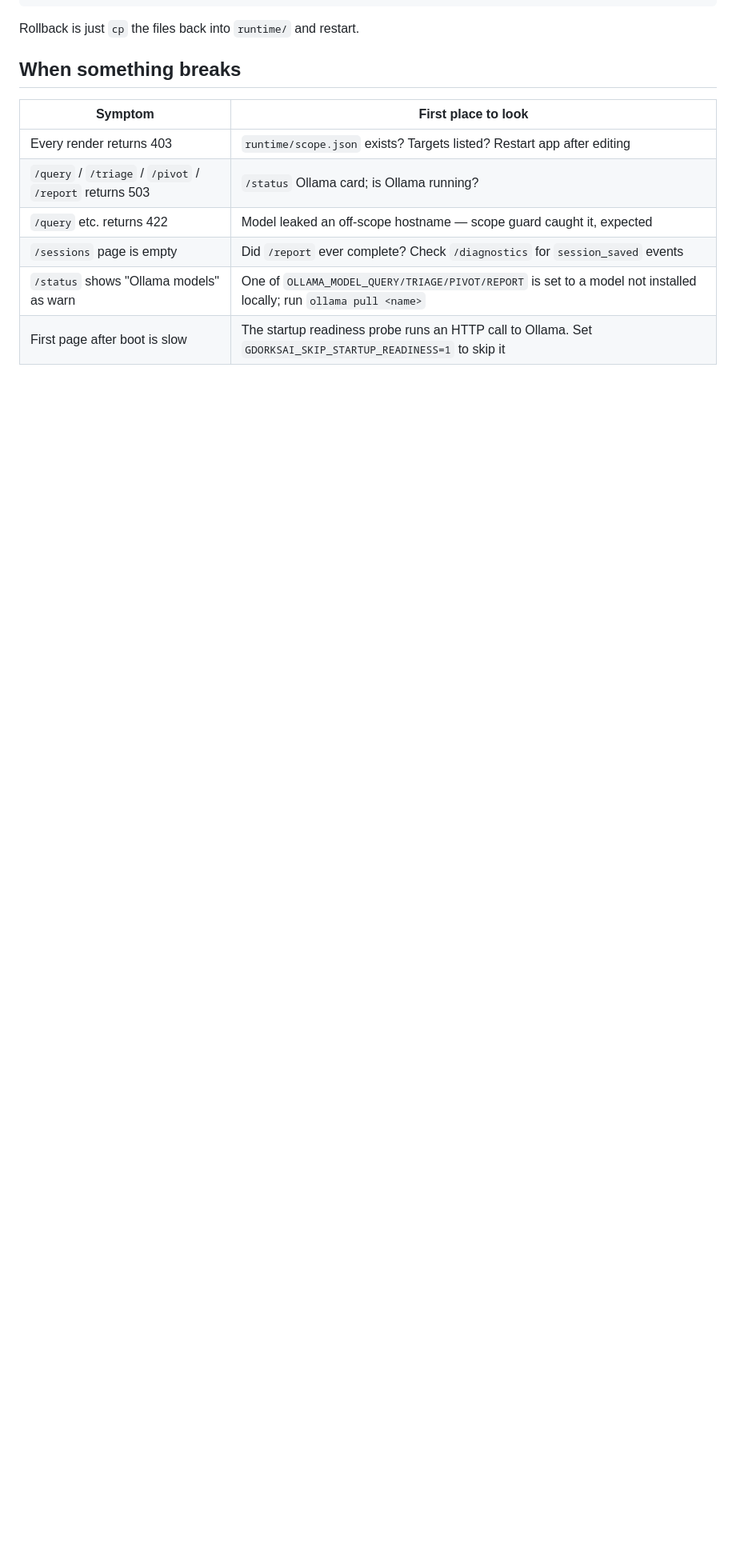
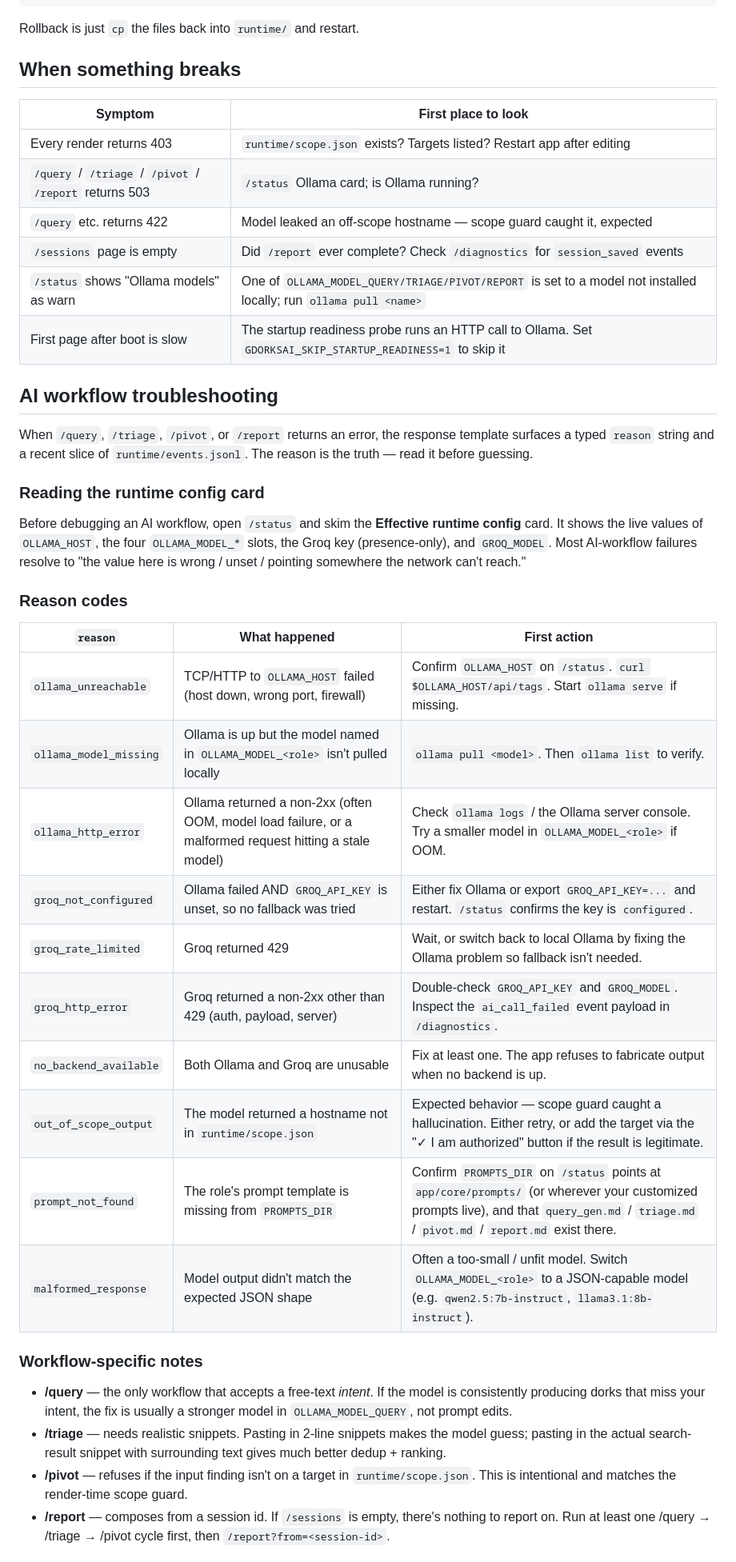
Before and after one commit to cz4r777/gdorksAI, a Markdown page: docs/OPERATIONS.md, the part around one of its changes. Shown at 80% size. Rendered like a GitHub page; blank space fills up the shorter version.

Commit message:
docs(operations): AI workflow troubleshooting + back out unauthorized anti-detection line (#47)
- Add "AI workflow troubleshooting" section covering all AIErrorReason codes (ollama_unreachable, model_missing, http_error, groq_*, out_of_scope_output, prompt_not_found, malformed_response, no_backend_available) and where in /diagnostics events the evidence lives.
- Add workflow-specific guidance for /query /triage /pivot /report.
- Add three common multi-step failure recipes (silent Ollama crash, deployed-vs-local config drift, Groq-fallback gating).
- Remove the "No stealth / timing-evasion / anti-detection" bullet from the privacy contract. Operator flagged it as unauthorized synthesis; polite throttle stays as engineering hygiene, not as a moral promise.

Rollback: rollback/2026-05-28-1600-post-runtime-config

Co-authored-by: Claude Opus 4.7 <noreply@anthropic.com>

```diff
--- a/docs/OPERATIONS.md
+++ b/docs/OPERATIONS.md
@@ -102,3 +102,50 @@ Rollback is just `cp` the files back into `runtime/` and restart.
 | `/status` shows "Ollama models" as warn | One of `OLLAMA_MODEL_QUERY/TRIAGE/PIVOT/REPORT` is set to a model not installed locally; run `ollama pull <name>` |
 | First page after boot is slow | The startup readiness probe runs an HTTP call to Ollama. Set `GDORKSAI_SKIP_STARTUP_READINESS=1` to skip it |
 
+## AI workflow troubleshooting
+
+When `/query`, `/triage`, `/pivot`, or `/report` returns an error, the
+response template surfaces a typed `reason` string and a recent slice
+of `runtime/events.jsonl`. The reason is the truth — read it before
+guessing.
+
+### Reading the runtime config card
+
+Before debugging an AI workflow, open `/status` and skim the
+**Effective runtime config** card. It shows the live values of
+`OLLAMA_HOST`, the four `OLLAMA_MODEL_*` slots, the Groq key
+(presence-only), and `GROQ_MODEL`. Most AI-workflow failures resolve
+to "the value here is wrong / unset / pointing somewhere the network
+can't reach."
+
+### Reason codes
+
+| `reason` | What happened | First action |
+|---|---|---|
+| `ollama_unreachable` | TCP/HTTP to `OLLAMA_HOST` failed (host down, wrong port, firewall) | Confirm `OLLAMA_HOST` on `/status`. `curl $OLLAMA_HOST/api/tags`. Start `ollama serve` if missing. |
+| `ollama_model_missing` | Ollama is up but the model named in `OLLAMA_MODEL_<role>` isn't pulled locally | `ollama pull <model>`. Then `ollama list` to verify. |
+| `ollama_http_error` | Ollama returned a non-2xx (often OOM, model load failure, or a malformed request hitting a stale model) | Check `ollama logs` / the Ollama server console. Try a smaller model in `OLLAMA_MODEL_<role>` if OOM. |
+| `groq_not_configured` | Ollama failed AND `GROQ_API_KEY` is unset, so no fallback was tried | Either fix Ollama or export `GROQ_API_KEY=...` and restart. `/status` confirms the key is `configured`. |
+| `groq_rate_limited` | Groq returned 429 | Wait, or switch back to local Ollama by fixing the Ollama problem so fallback isn't needed. |
+| `groq_http_error` | Groq returned a non-2xx other than 429 (auth, payload, server) | Double-check `GROQ_API_KEY` and `GROQ_MODEL`. Inspect the `ai_call_failed` event payload in `/diagnostics`. |
+| `no_backend_available` | Both Ollama and Groq are unusable | Fix at least one. The app refuses to fabricate output when no backend is up. |
+| `out_of_scope_output` | The model returned a hostname not in `runtime/scope.json` | Expected behavior — scope guard caught a hallucination. Either retry, or add the target via the "✓ I am authorized" button if the result is legitimate. |
+| `prompt_not_found` | The role's prompt template is missing from `PROMPTS_DIR` | Confirm `PROMPTS_DIR` on `/status` points at `app/core/prompts/` (or wherever your customized prompts live), and that `query_gen.md` / `triage.md` / `pivot.md` / `report.md` exist there. |
+| `malformed_response` | Model output didn't match the expected JSON shape | Often a too-small / unfit model. Switch `OLLAMA_MODEL_<role>` to a JSON-capable model (e.g. `qwen2.5:7b-instruct`, `llama3.1:8b-instruct`). |
+
+### Workflow-specific notes
+
+- **/query** — the only workflow that accepts a free-text *intent*. If
+  the model is consistently producing dorks that miss your intent, the
+  fix is usually a stronger model in `OLLAMA_MODEL_QUERY`, not prompt
+  edits.
+- **/triage** — needs realistic snippets. Pasting in 2-line snippets
+  makes the model guess; pasting in the actual search-result snippet
+  with surrounding text gives much better dedup + ranking.
+- **/pivot** — refuses if the input finding isn't on a target in
+  `runtime/scope.json`. This is intentional and matches the render-time
+  scope guard.
+- **/report** — composes from a session id. If `/sessions` is empty,
+  there's nothing to report on. Run at least one /query → /triage →
+  /pivot cycle first, then `/report?from=<session-id>`.
+
```
Also changed, not shown: other parts of docs/OPERATIONS.md (+29 -2 lines).
